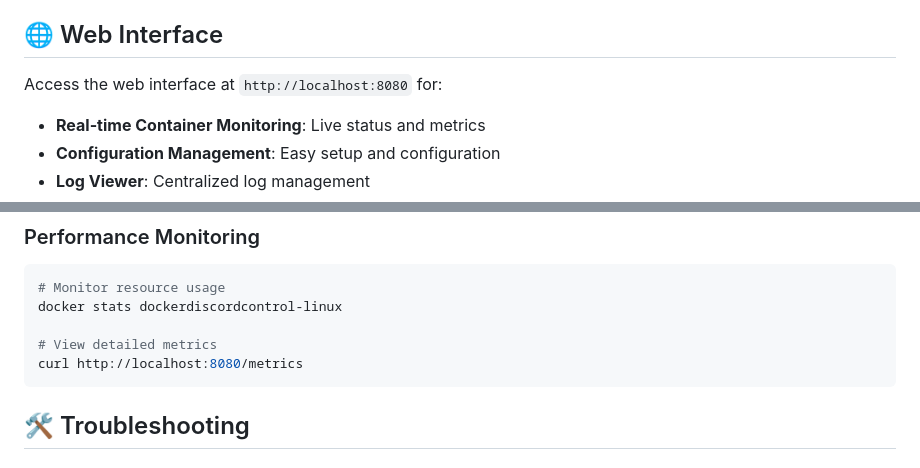
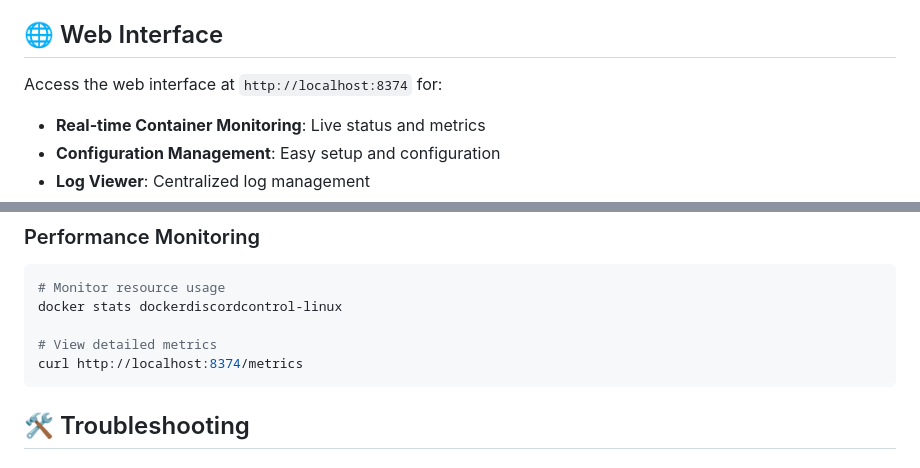
Before and after one commit to DockerDiscordControl/DockerDiscordControl-Linux, a Markdown page: README.md, 2 parts joined by grey strips. Drawn GitHub-style.

````diff
--- a/README.md
+++ b/README.md
@@ -136,7 +136,7 @@ networks:
 
 ## 🌐 Web Interface
 
-Access the web interface at `http://localhost:8080` for:
+Access the web interface at `http://localhost:8374` for:
 
 - **Real-time Container Monitoring**: Live status and metrics
 - **Configuration Management**: Easy setup and configuration
@@ -184,7 +184,7 @@ docker inspect dockerdiscordcontrol-linux | grep -A5 Health
 docker stats dockerdiscordcontrol-linux
 
 # View detailed metrics
-curl http://localhost:8080/metrics
+curl http://localhost:8374/metrics
 ```
 
 ## 🛠️ Troubleshooting
````
Also changed, not shown: other parts of README.md (+3 -3 lines).
